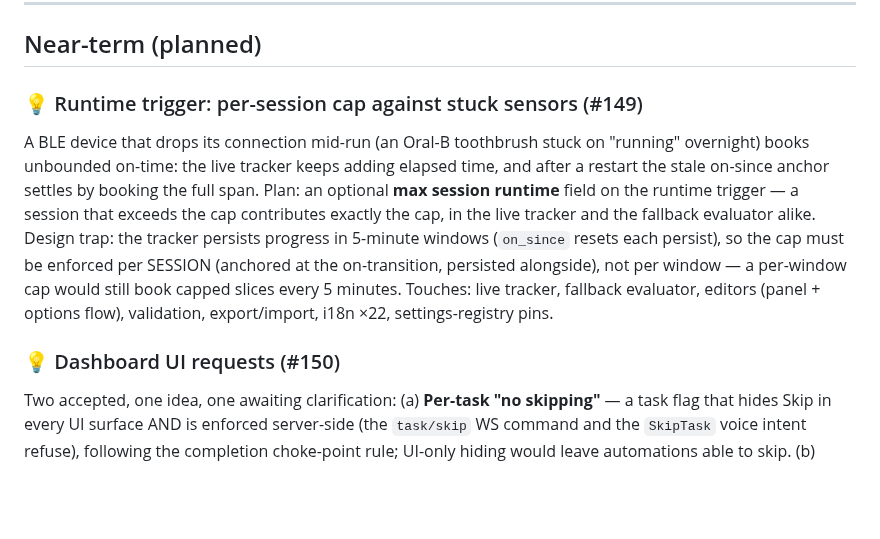
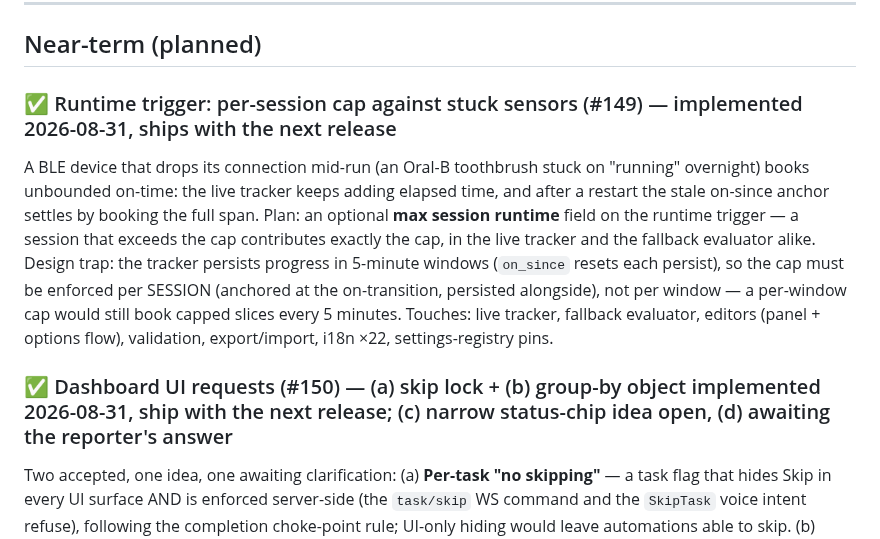
Before and after one commit to iluebbe/maintenance_supporter, a Markdown page: ROADMAP.md, the part around the change. Rendered like a GitHub page; blank space fills up the shorter version.

```diff
--- a/ROADMAP.md
+++ b/ROADMAP.md
@@ -597,7 +597,7 @@ gamification, approval workflow.
 
 ## Near-term (planned)
 
-### 💡 Runtime trigger: per-session cap against stuck sensors (#149)
+### ✅ Runtime trigger: per-session cap against stuck sensors (#149) — implemented 2026-08-31, ships with the next release
 A BLE device that drops its connection mid-run (an Oral-B toothbrush stuck
 on "running" overnight) books unbounded on-time: the live tracker keeps
 adding elapsed time, and after a restart the stale on-since anchor settles
@@ -611,7 +611,7 @@ would still book capped slices every 5 minutes. Touches: live tracker,
 fallback evaluator, editors (panel + options flow), validation,
 export/import, i18n ×22, settings-registry pins.
 
-### 💡 Dashboard UI requests (#150)
+### ✅ Dashboard UI requests (#150) — (a) skip lock + (b) group-by object implemented 2026-08-31, ship with the next release; (c) narrow status-chip idea open, (d) awaiting the reporter's answer
 Two accepted, one idea, one awaiting clarification:
 (a) **Per-task "no skipping"** — a task flag that hides Skip in every UI
 surface AND is enforced server-side (the `task/skip` WS command and the
```
Also changed, not shown: docs/ARCHITECTURE.md (+3 -3 lines), docs/FEATURES.md (+3 -0 lines), docs/images/group-by-object.png (added), 1 other file.
